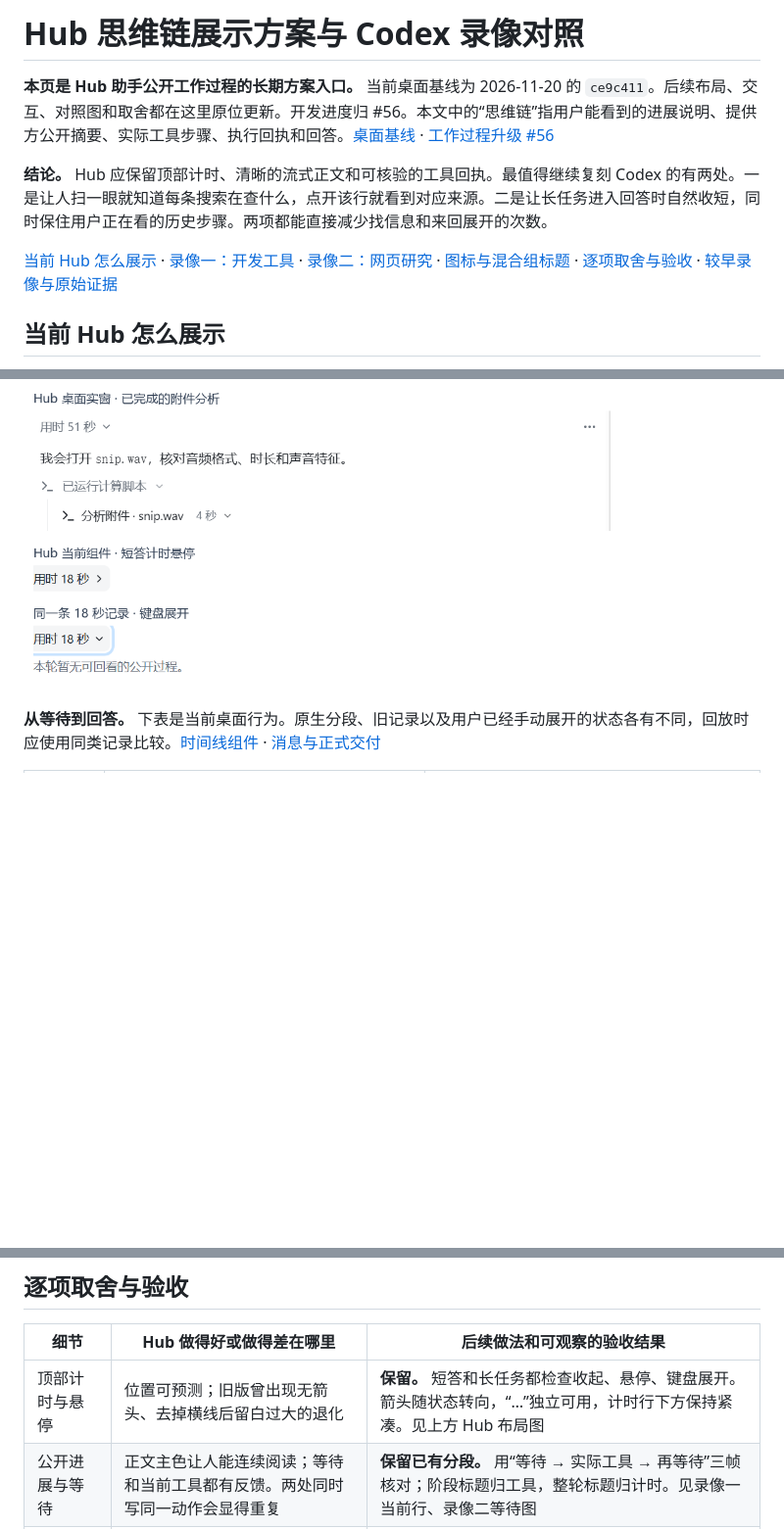
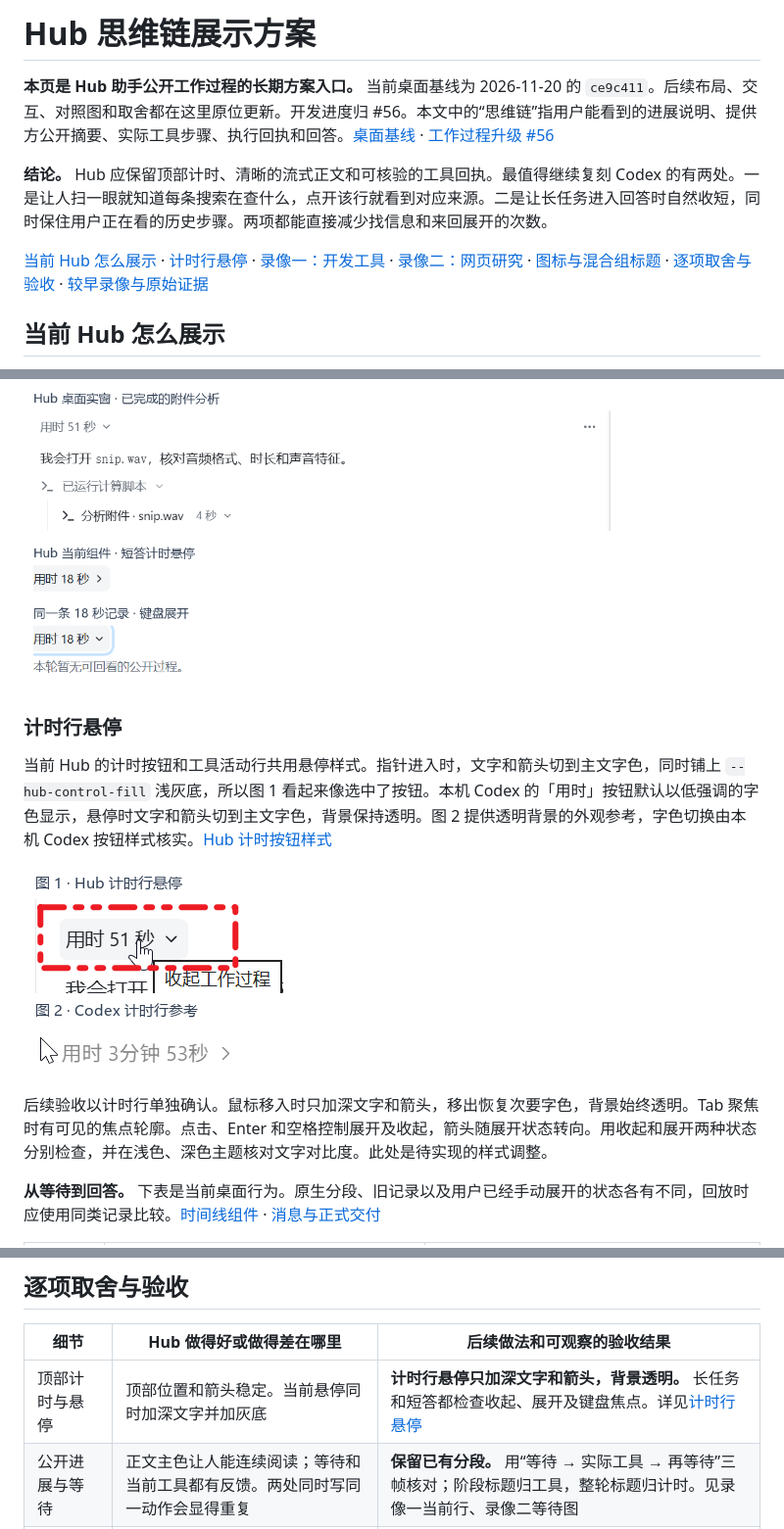
Before and after one commit to VondeSong/hub-search, a Markdown page: desktop/docs/AGENTS_PROCESS_VIDEO_REVIEW_20261120.md, 3 parts joined by grey strips. Shown at 98% size. Rendered like a GitHub page; pictures changed too: desktop/docs/process-video-20261120/timer-hover-reference.png (added); blank space fills up the shorter version.

```diff
--- a/desktop/docs/AGENTS_PROCESS_VIDEO_REVIEW_20261120.md
+++ b/desktop/docs/AGENTS_PROCESS_VIDEO_REVIEW_20261120.md
@@ -1,10 +1,10 @@
-# Hub 思维链展示方案与 Codex 录像对照
+# Hub 思维链展示方案
 
 **本页是 Hub 助手公开工作过程的长期方案入口。** 当前桌面基线为 2026-11-20 的 `ce9c411`。后续布局、交互、对照图和取舍都在这里原位更新。开发进度归 #56。本文中的“思维链”指用户能看到的进展说明、提供方公开摘要、实际工具步骤、执行回执和回答。[桌面基线](https://github.com/VondeSong/hub-search/commit/ce9c411624722e061c617cd15217758a742edb75) · [工作过程升级 #56](https://github.com/VondeSong/hub-search/issues/56)
 
 **结论。** Hub 应保留顶部计时、清晰的流式正文和可核验的工具回执。最值得继续复刻 Codex 的有两处。一是让人扫一眼就知道每条搜索在查什么，点开该行就看到对应来源。二是让长任务进入回答时自然收短，同时保住用户正在看的历史步骤。两项都能直接减少找信息和来回展开的次数。
 
-[当前 Hub 怎么展示](#hub-now) · [录像一：开发工具](#video-one) · [录像二：网页研究](#video-two) · [图标与混合组标题](#icons-and-group-title) · [逐项取舍与验收](#decisions) · [较早录像与原始证据](#archive)
+[当前 Hub 怎么展示](#hub-now) · [计时行悬停](#timer-hover) · [录像一：开发工具](#video-one) · [录像二：网页研究](#video-two) · [图标与混合组标题](#icons-and-group-title) · [逐项取舍与验收](#decisions) · [较早录像与原始证据](#archive)
 
 <a id="hub-now"></a>
 
@@ -15,6 +15,16 @@
 计时行最小高度 28 CSS 像素，箭头 13 像素。相邻的工作过程与最终回答之间设置 6 像素外边距，计时到展开内容也是 6 像素。计时下面没有横线。步骤左侧的细竖线表示父子关系。具有运行元数据的直接回答也能展开查看空态；较早的纯答案记录缺少过程元数据时沿用文本计时。[布局样式](../src/AgentInvestigation.css)
 
 ![Hub 实窗的顶部用时、更多菜单与分组，以及同一条 18 秒真实短答收起、展开的局部](process-video-20261120/hub-current-layout.png)
+
+<a id="timer-hover"></a>
+
+### 计时行悬停
+
+当前 Hub 的计时按钮和工具活动行共用悬停样式。指针进入时，文字和箭头切到主文字色，同时铺上 `--hub-control-fill` 浅灰底，所以图 1 看起来像选中了按钮。本机 Codex 的「用时」按钮默认以低强调的字色显示，悬停时文字和箭头切到主文字色，背景保持透明。图 2 提供透明背景的外观参考，字色切换由本机 Codex 按钮样式核实。[Hub 计时按钮样式](../src/AgentInvestigation.css)
+
+![图 1 的 Hub 计时按钮悬停时出现浅灰底，图 2 的 Codex 计时按钮背景透明](process-video-20261120/timer-hover-reference.png)
+
+后续验收以计时行单独确认。鼠标移入时只加深文字和箭头，移出恢复次要字色，背景始终透明。Tab 聚焦时有可见的焦点轮廓。点击、Enter 和空格控制展开及收起，箭头随展开状态转向。用收起和展开两种状态分别检查，并在浅色、深色主题核对文字对比度。此处是待实现的样式调整。
 
 **从等待到回答。** 下表是当前桌面行为。原生分段、旧记录以及用户已经手动展开的状态各有不同，回放时应使用同类记录比较。[时间线组件](../src/AgentActivity.tsx) · [消息与正式交付](../src/AgentDelivery.tsx)
 
@@ -118,7 +128,7 @@
 
 | 细节 | Hub 做得好或做得差在哪里 | 后续做法和可观察的验收结果 |
 | --- | --- | --- |
-| 顶部计时与悬停 | 位置可预测；旧版曾出现无箭头、去掉横线后留白过大的退化 | **保留。** 短答和长任务都检查收起、悬停、键盘展开。箭头随状态转向，“…”独立可用，计时行下方保持紧凑。见上方 Hub 布局图 |
+| 顶部计时与悬停 | 顶部位置和箭头稳定。当前悬停同时加深文字并加灰底 | **计时行悬停只加深文字和箭头，背景透明。** 长任务和短答都检查收起、展开及键盘焦点。详见[计时行悬停](#timer-hover) |
 | 公开进展与等待 | 正文主色让人能连续阅读；等待和当前工具都有反馈。两处同时写同一动作会显得重复 | **保留已有分段。** 用“等待 → 实际工具 → 再等待”三帧核对；阶段标题归工具，整轮标题归计时。见录像一当前行、录像二等待图 |
 | 在组内识别最新动作 | 新步骤能追加到当前打开组；尚有长路径、原始工具名、只写“查询某服务”的泛称 | **完善常用中文动词和对象。** 多步进行中只更新当前阶段标题，工具原名留在详情；已展开的上一段、旧回执与阅读位置保持。见录像一两组前后图 |
 | 快速判断搜索方向 | Hub 有精确批次数量。多行相同的“N 条查询”遮住每批差别 | **优先复刻查询行。** 有搜索词就展示首条或简短主题和余下数量；四批连续搜索收起时可区分，长词截断后可读全。见两端搜索图 |
```
Also changed, not shown: README.md (+1 -1 lines).
